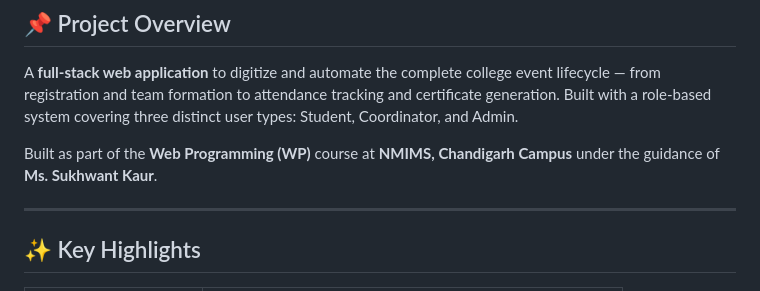
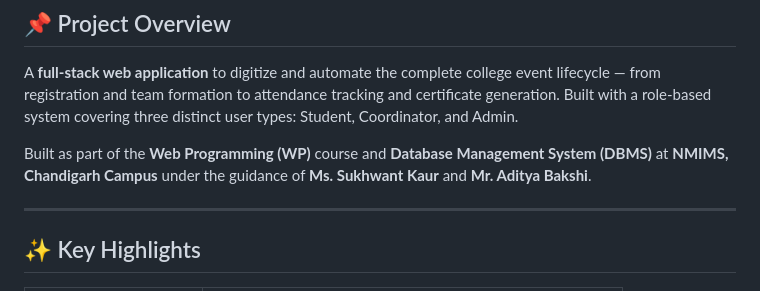
Before and after one commit to ashiiihereee/Smart-Event-Management-System, a Markdown page: README.md, the part around the change. Drawn GitHub-style.

Commit message:
Update course details and instructors in README

```diff
--- a/README.md
+++ b/README.md
@@ -14,7 +14,7 @@
 
 A **full-stack web application** to digitize and automate the complete college event lifecycle — from registration and team formation to attendance tracking and certificate generation. Built with a role-based system covering three distinct user types: Student, Coordinator, and Admin.
 
-Built as part of the **Web Programming (WP)** course at **NMIMS, Chandigarh Campus** under the guidance of **Ms. Sukhwant Kaur**.
+Built as part of the **Web Programming (WP)** course and **Database Management System (DBMS)** at **NMIMS, Chandigarh Campus** under the guidance of **Ms. Sukhwant Kaur** and **Mr. Aditya Bakshi**.
 
 ---
 
```
